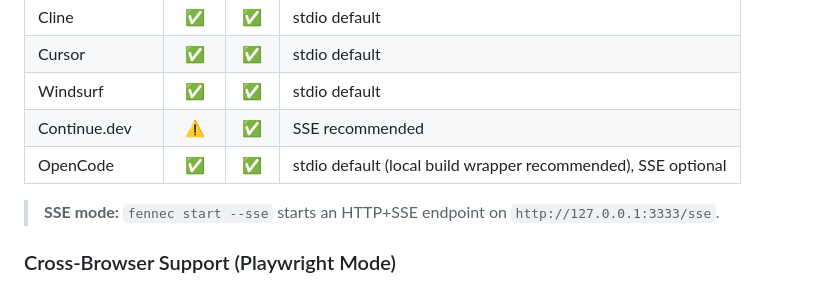
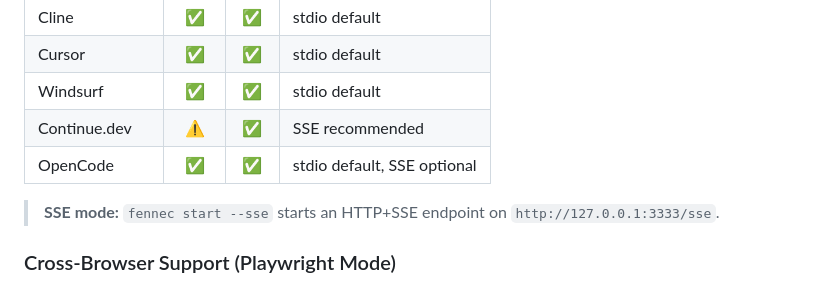
Before and after one commit to plumpslabs/fennec, a Markdown page: packages/core/README.md, the part around the change. GitHub-like rendering.

```diff
--- a/packages/core/README.md
+++ b/packages/core/README.md
@@ -186,7 +186,7 @@ Fennec works with all major MCP clients. Some clients require **SSE transport**
 | Cursor         |  ✅   | ✅  | stdio default                                                 |
 | Windsurf       |  ✅   | ✅  | stdio default                                                 |
 | Continue.dev   |  ⚠️   | ✅  | SSE recommended                                               |
-| OpenCode       |  ✅   | ✅  | stdio default (local build wrapper recommended), SSE optional |
+| OpenCode       |  ✅   | ✅  | stdio default, SSE optional                                   |
 
 > **SSE mode:** `fennec start --sse` starts an HTTP+SSE endpoint on `http://127.0.0.1:3333/sse`.
 
```
Also changed, not shown: README.md (+2 -2 lines), packages/cli/README.md (+1 -16 lines).
